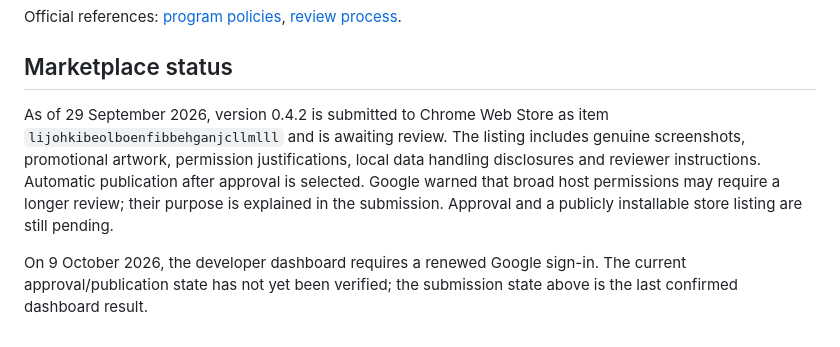
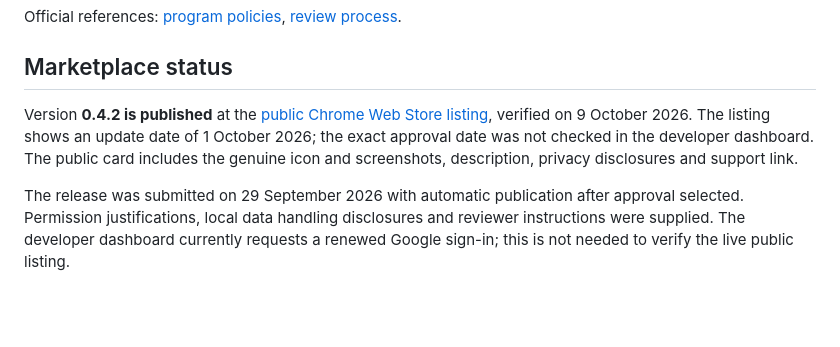
Before and after one commit to gddddkkkmmnn/mdfier, a Markdown page: docs/chrome-review.md, the part around the change. Drawn GitHub-style; blank space fills up the shorter version.

```diff
--- a/docs/chrome-review.md
+++ b/docs/chrome-review.md
@@ -42,6 +42,6 @@ Official references: [program policies](https://developer.chrome.com/docs/websto
 
 ## Marketplace status
 
-As of 29 September 2026, version 0.4.2 is submitted to Chrome Web Store as item `lijohkibeolboenfibbehganjcllmlll` and is awaiting review. The listing includes genuine screenshots, promotional artwork, permission justifications, local data handling disclosures and reviewer instructions. Automatic publication after approval is selected. Google warned that broad host permissions may require a longer review; their purpose is explained in the submission. Approval and a publicly installable store listing are still pending.
+Version **0.4.2 is published** at the [public Chrome Web Store listing](https://chromewebstore.google.com/detail/mdfier/lijohkibeolboenfibbehganjcllmlll), verified on 9 October 2026. The listing shows an update date of 1 October 2026; the exact approval date was not checked in the developer dashboard. The public card includes the genuine icon and screenshots, description, privacy disclosures and support link.
 
-On 9 October 2026, the developer dashboard requires a renewed Google sign-in. The current approval/publication state has not yet been verified; the submission state above is the last confirmed dashboard result.
+The release was submitted on 29 September 2026 with automatic publication after approval selected. Permission justifications, local data handling disclosures and reviewer instructions were supplied. The developer dashboard currently requests a renewed Google sign-in; this is not needed to verify the live public listing.
```
Also changed, not shown: README.md (+1 -1 lines), docs/verification.md (+1 -1 lines).
